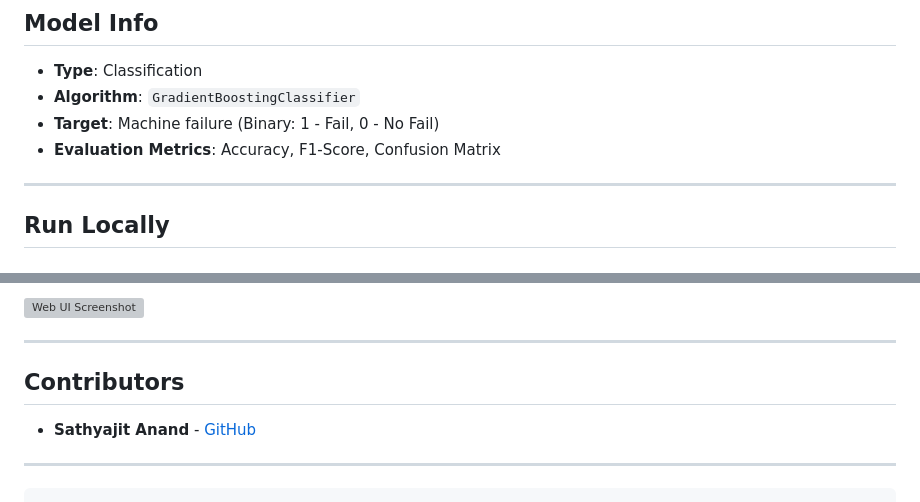
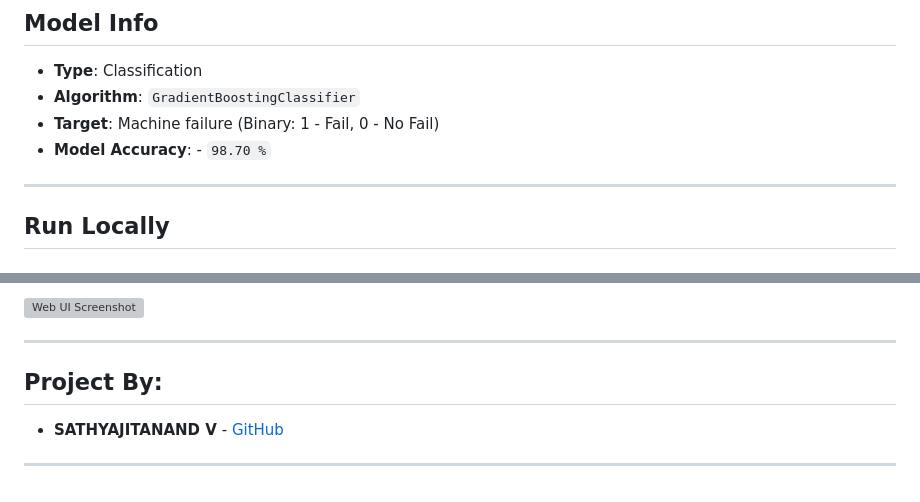
Before and after one commit to Sathyajitanand2004/uci-machine-failure-prediction, a Markdown page: README.md, 2 parts joined by grey strips. Rendered like a GitHub page; grey boxes are pictures that could not be loaded.

````diff
--- a/README.md
+++ b/README.md
@@ -86,7 +86,7 @@ The dataset includes sensor readings from a manufacturing process:
 - **Type**: Classification
 - **Algorithm**: `GradientBoostingClassifier`
 - **Target**: Machine failure (Binary: 1 - Fail, 0 - No Fail)
-- **Evaluation Metrics**: Accuracy, F1-Score, Confusion Matrix
+- **Model Accuracy**: - `98.70 %`
 
 ---
 
@@ -162,11 +162,8 @@ The web interface takes sensor values and returns real-time machine failure pred
 
 ---
 
-##  Contributors
+##  Project By:
 
-* **Sathyajit Anand** - [GitHub](https://github.com/sathyajitanand2004)
+* **SATHYAJITANAND V** - [GitHub](https://github.com/sathyajitanand2004)
 
 ---
-
-
-```
````
